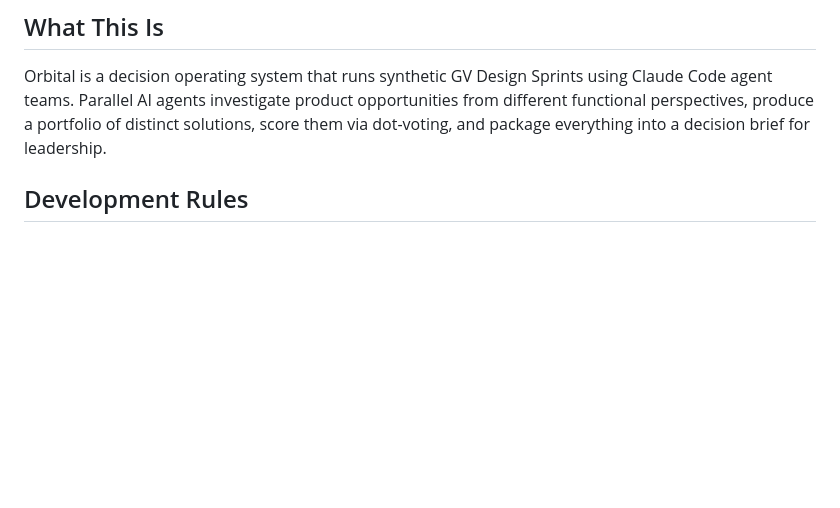
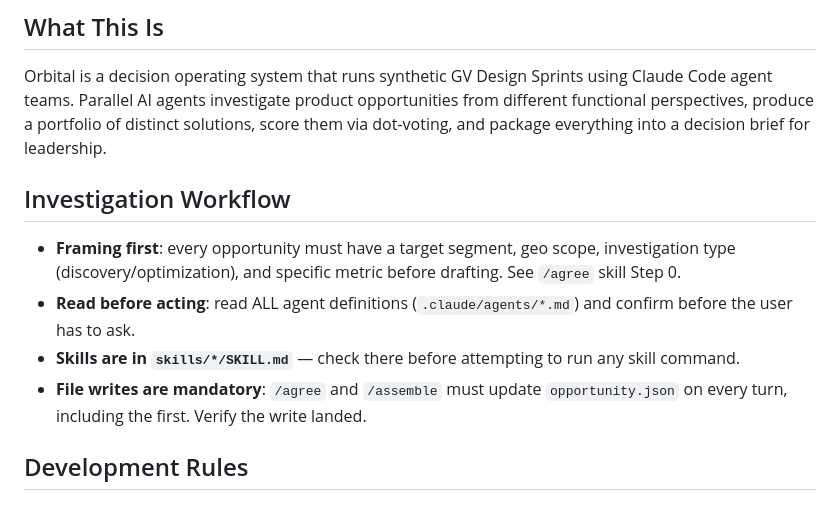
Before and after one commit to tonyfadel23/orbital, a Markdown page: CLAUDE.md, the part around the change. Rendered like a GitHub page; blank space fills up the shorter version.

```diff
--- a/CLAUDE.md
+++ b/CLAUDE.md
@@ -2,6 +2,12 @@
 
 ## What This Is
 Orbital is a decision operating system that runs synthetic GV Design Sprints using Claude Code agent teams. Parallel AI agents investigate product opportunities from different functional perspectives, produce a portfolio of distinct solutions, score them via dot-voting, and package everything into a decision brief for leadership.
+
+## Investigation Workflow
+- **Framing first**: every opportunity must have a target segment, geo scope, investigation type (discovery/optimization), and specific metric before drafting. See `/agree` skill Step 0.
+- **Read before acting**: read ALL agent definitions (`.claude/agents/*.md`) and confirm before the user has to ask.
+- **Skills are in `skills/*/SKILL.md`** — check there before attempting to run any skill command.
+- **File writes are mandatory**: `/agree` and `/assemble` must update `opportunity.json` on every turn, including the first. Verify the write landed.
 
 ## Development Rules
 
```
Also changed, not shown: skills/agree/SKILL.md (+9 -0 lines).
